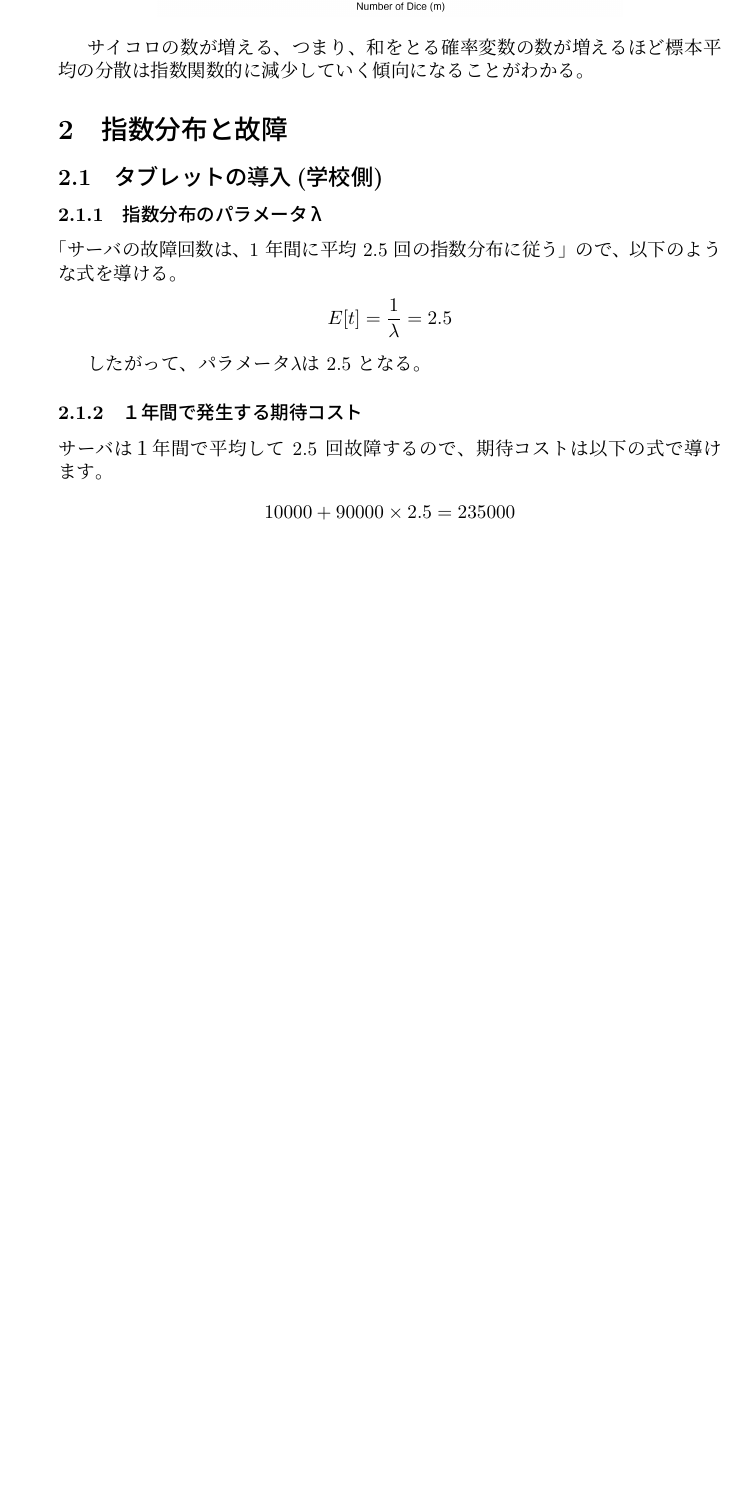
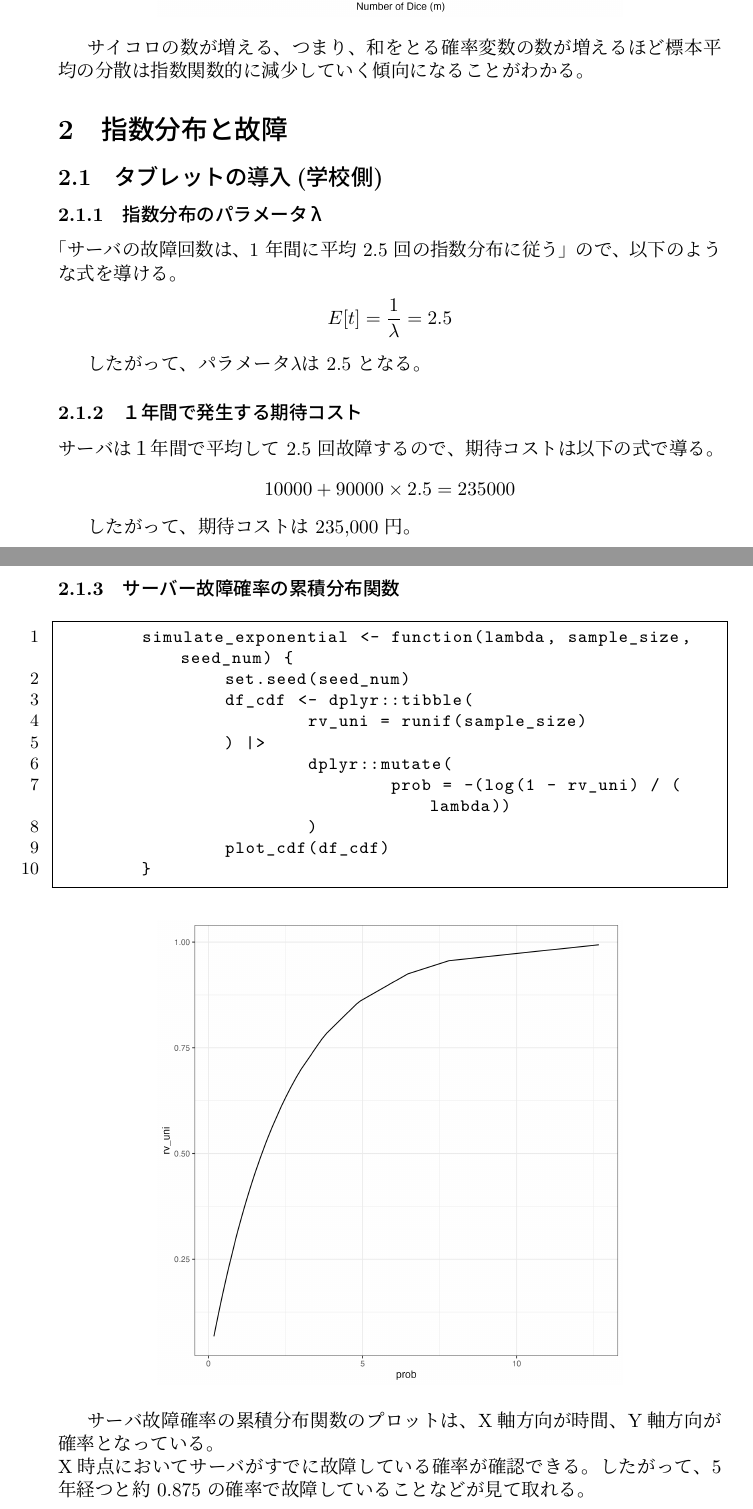
Before and after one commit to tomoyahiroe/micro-ds-problemset1, a LaTeX document (02_report/report.tex): part of page 3 of 3 before the commit and two parts of pages 3 and 4 of 4 after it, the two joined at a grey line, cut so that both start at the same text, the shorter picture padded with empty space. The pictures show the PDF file 02_report/report.pdf that the author committed with the source.

Commit message:
finish 2-3

```diff
--- a/02_report/report.tex
+++ b/02_report/report.tex
@@ -89,12 +89,32 @@ m = 2 から m = 10 にかけて少しずつ正規分布に近似していくの
 
 \subsubsection{１年間で発生する期待コスト}
 
-サーバは１年間で平均して 2.5 回故障するので、期待コストは以下の式で導けます。
+サーバは１年間で平均して 2.5 回故障するので、期待コストは以下の式で導る。
 
 \[ 10000 + 90000 \times 2.5 = 235000 \]
 
-したがって、期待コストは 235,000 円です。
+したがって、期待コストは 235,000 円。
 
+\subsubsection{サーバー故障確率の累積分布関数}
 
+\begin{lstlisting}[]
+	simulate_exponential <- function(lambda, sample_size, seed_num) {
+		set.seed(seed_num)
+		df_cdf <- dplyr::tibble(
+			rv_uni = runif(sample_size)
+		) |>
+			dplyr::mutate(
+				prob = -(log(1 - rv_uni) / (lambda))
+			)
+		plot_cdf(df_cdf)
+	}
+
+\end{lstlisting}
+	\begin{center}
+		\includegraphics[width=0.7\textwidth]{2-3_plot.png}
+	\end{center}
+
+サーバ故障確率の累積分布関数のプロットは、X軸方向が時間、Y軸方向が確率となっている。\\
+X時点においてサーバがすでに故障している確率が確認できる。したがって、5年経つと約 0.875 の確率で故障していることなどが見て取れる。
 
 \end{document}
```
Also changed, not shown: 01_code/output/2-3_plot.png (added), 02_report/report.pdf, Rplots.pdf (added), 1 other file.
